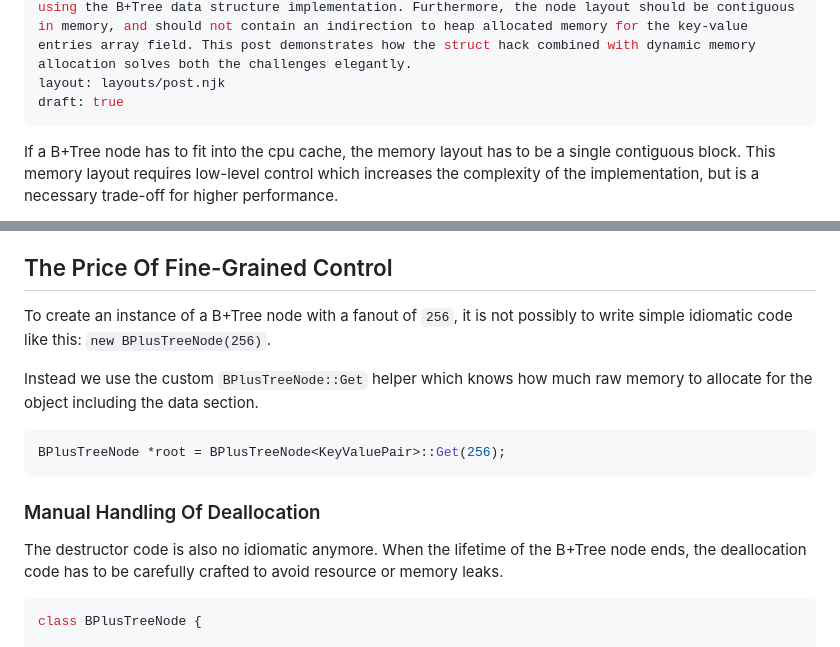
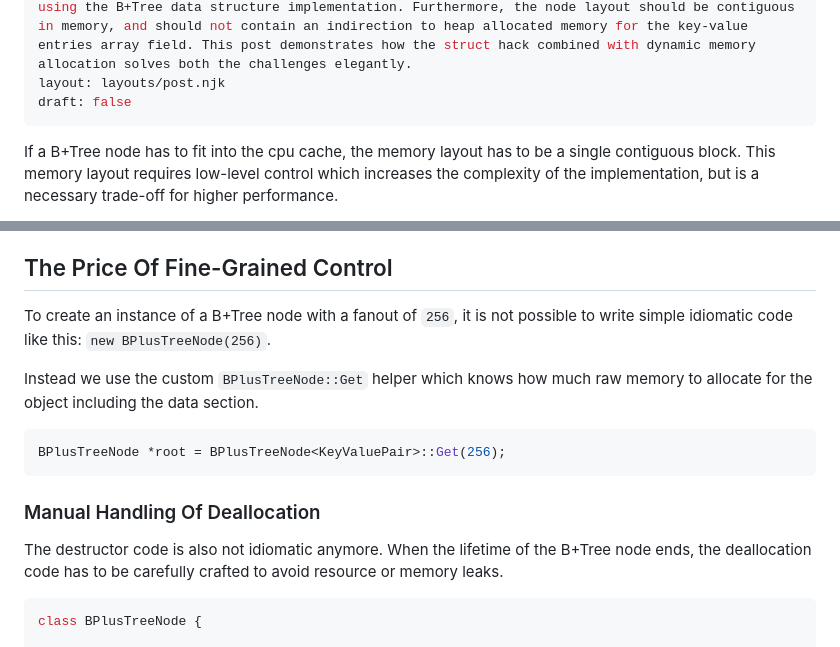
Before and after one commit to jcsherin/jcsherin.github.io, a Markdown page: posts/2025-08-18-bplustree-struct-hack.md, 2 parts joined by grey strips. GitHub-like rendering.

Commit message:
feat(post): make struct hack post live

````diff
--- a/posts/2025-08-18-bplustree-struct-hack.md
+++ b/posts/2025-08-18-bplustree-struct-hack.md
@@ -4,7 +4,7 @@ date: 2025-08-18
 summary: >
   The B+Tree node contains an array of key-value entries whose size must be known at compile time. But if you hard-code the sizes, it prevents the user from configuring the node fanout when using the B+Tree data structure implementation. Furthermore, the node layout should be contiguous in memory, and should not contain an indirection to heap allocated memory for the key-value entries array field. This post demonstrates how the struct hack combined with dynamic memory allocation solves both the challenges elegantly.
 layout: layouts/post.njk
-draft: true
+draft: false
 ---
 
 If a B+Tree node has to fit into the cpu cache, the memory layout has to be a single contiguous block. This memory layout requires low-level control which increases the complexity of the implementation, but is a necessary trade-off for higher performance.
@@ -158,7 +158,7 @@ We have now successfully created a cache-friendly B+Tree node with a user-define
 
 ## The Price Of Fine-Grained Control
 
-To create an instance of a B+Tree node with a fanout of `256`, it is not possibly to write simple idiomatic code like this: `new BPlusTreeNode(256)`.
+To create an instance of a B+Tree node with a fanout of `256`, it is not possible to write simple idiomatic code like this: `new BPlusTreeNode(256)`.
 
 Instead we use the custom `BPlusTreeNode::Get` helper which knows how much raw memory to allocate for the object including the data section.
 
@@ -168,7 +168,7 @@ BPlusTreeNode *root = BPlusTreeNode<KeyValuePair>::Get(256);
 
 ### Manual Handling Of Deallocation
 
-The destructor code is also no idiomatic anymore. When the lifetime of the B+Tree node ends, the deallocation code has to be carefully crafted to avoid resource or memory leaks.
+The destructor code is also not idiomatic anymore. When the lifetime of the B+Tree node ends, the deallocation code has to be carefully crafted to avoid resource or memory leaks.
 
 ```cpp
 class BPlusTreeNode {
````
